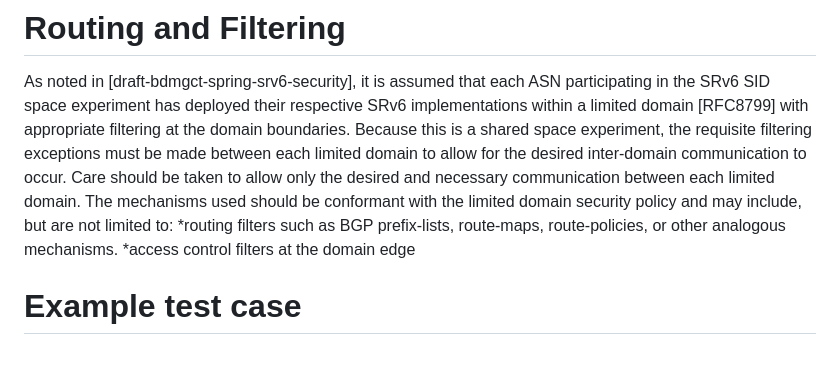
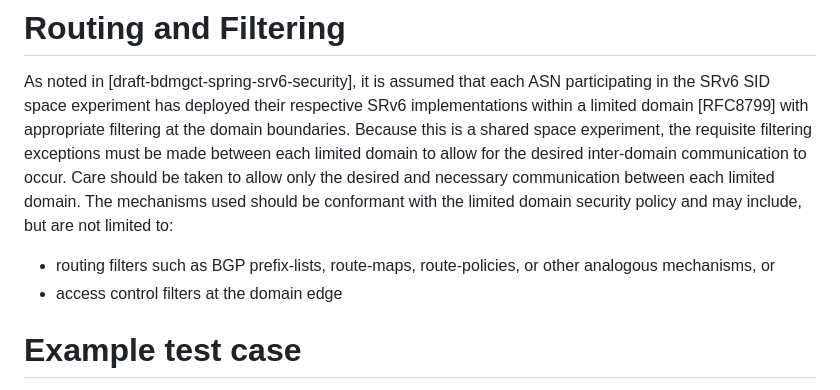
Before and after one commit to ipvsix/draft-sidspace-experiment, a Markdown page: draft-ek-srv6ops-sidspace-experiment.md, the part around the change. Drawn GitHub-style; blank space fills up the shorter version.

Commit message:
attempt to fix bullets formatting

```diff
--- a/draft-ek-srv6ops-sidspace-experiment.md
+++ b/draft-ek-srv6ops-sidspace-experiment.md
@@ -137,8 +137,8 @@ or any /48 prefix between these, as private use ASN-derived SID prefixes.
 # Routing and Filtering
 
 As noted in [draft-bdmgct-spring-srv6-security], it is assumed that each ASN participating in the SRv6 SID space experiment has deployed their respective SRv6 implementations within a limited domain [RFC8799] with appropriate filtering at the domain boundaries. Because this is a shared space experiment, the requisite filtering exceptions must be made between each limited domain to allow for the desired inter-domain communication to occur. Care should be taken to allow only the desired and necessary communication between each limited domain. The mechanisms used should be conformant with the limited domain security policy and may include, but are not limited to:
-*routing filters such as BGP prefix-lists, route-maps, route-policies, or other analogous mechanisms.
-*access control filters at the domain edge
+* routing filters such as BGP prefix-lists, route-maps, route-policies, or other analogous mechanisms, or
+* access control filters at the domain edge
 
 # Example test case
 
```
